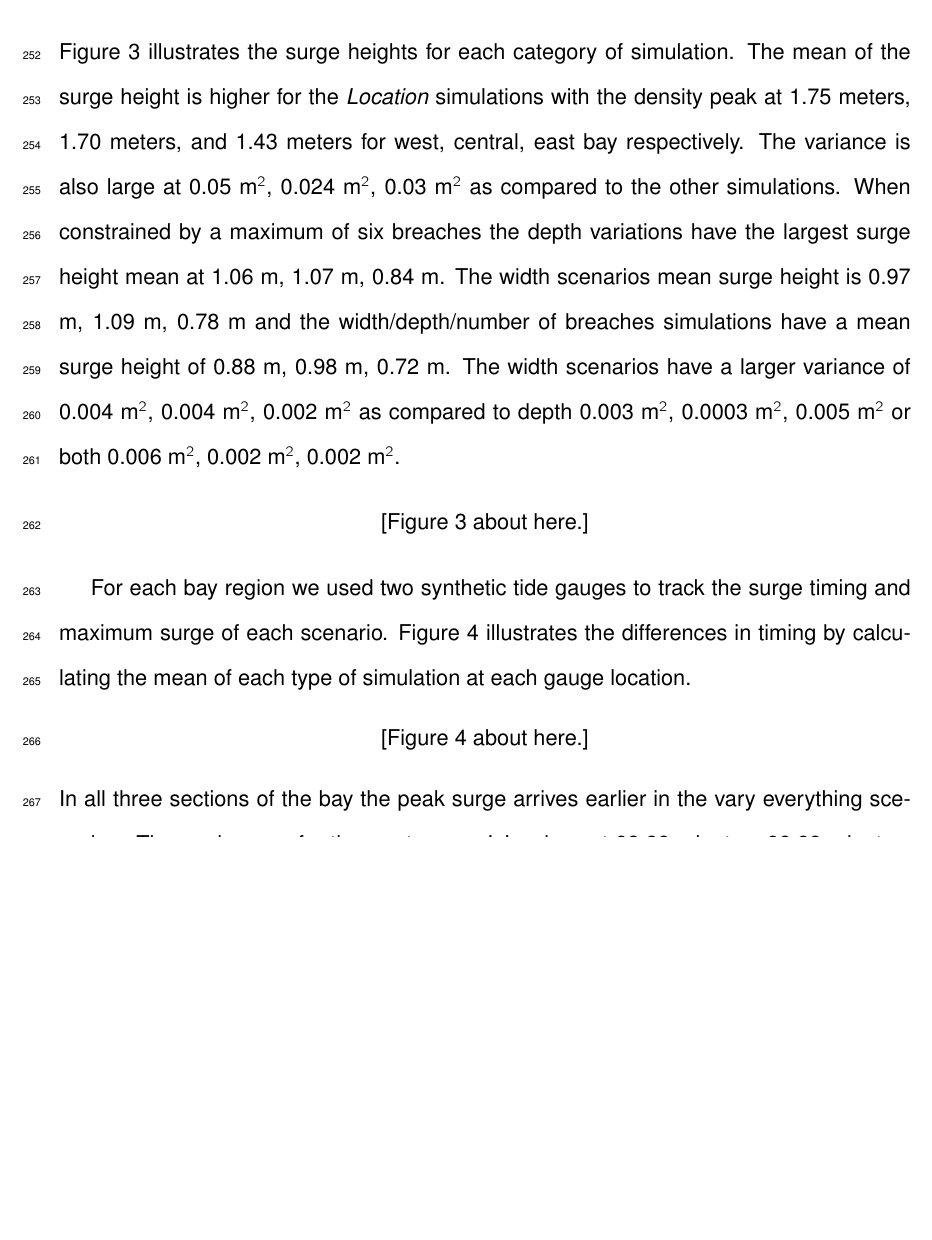
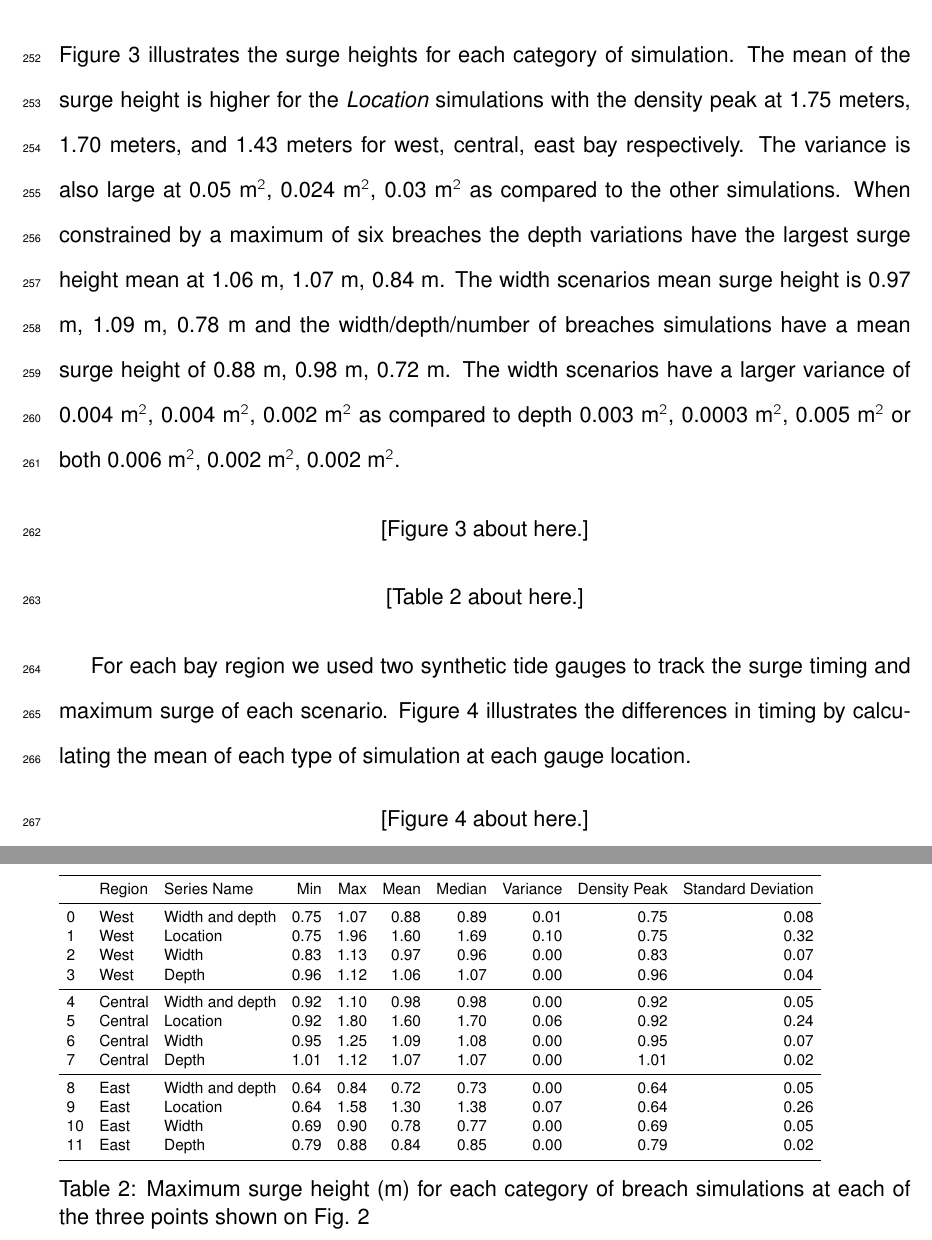
Before and after one commit to cjeffr/BarrierBreachPaper, a LaTeX document (main.tex): part of page 13 of 30 before the commit and two parts of pages 13 and 31 of 31 after it, the two joined at a grey line, cut so that both start at the same text, the shorter picture padded with empty space. Compiled offline with pdfLaTeX.

Commit message:
re-arranged some things

```diff
--- a/main.tex
+++ b/main.tex
@@ -15,6 +15,7 @@
 \usetikzlibrary{external}
 \pgfplotsset{compat=1.9}
 \usepgfplotslibrary{colorbrewer}
+\usepackage{adjustbox}
 
 \usepgfplotslibrary{colorbrewer}
 \usepgfplotslibrary{statistics}
@@ -131,6 +131,14 @@ To analyze the results we looked at both surge height at random points in the ba
     \caption{Maximum surge height in meters for each selected location shown in Figure 1 (green dots). Data shows 1500 scenarios split into four categories. Six breaches where width is randomized (blue) (464 scenarios), six breaches where depth is randomized (green) (424 scenarios). Varying width, depth, and number of breaches up to six breaches (orange) (297 scenarios). Varying width, depth, location, and number of breaches up to 295 breaches (315)}
     \label{fig:3}
 \end{figure}
+
+\begin{table}[ht]
+    \begin{adjustbox}{width=0.9\textwidth} % <-- Set the desired width (e.g., 0.9 times the text width)
+    \input{figures/fgmax_statistics_table.tex}
+    \end{adjustbox}
+    \caption{Maximum surge height (m) for each category of breach simulations at each of the three points shown on Fig. \ref{fig:2}}
+    \label{table:2}
+\end{table}
 
 For each bay region we used two synthetic tide gauges to track the surge timing and maximum surge of each scenario. Figure \ref{fig:4} illustrates the differences in timing by calculating the mean of each type of simulation at each gauge location.
 \begin{figure}[ht]
```
Also changed, not shown: figures/fgmax_statistics_table.tex (+2 -0 lines), main.tex (1 more changed lines).
